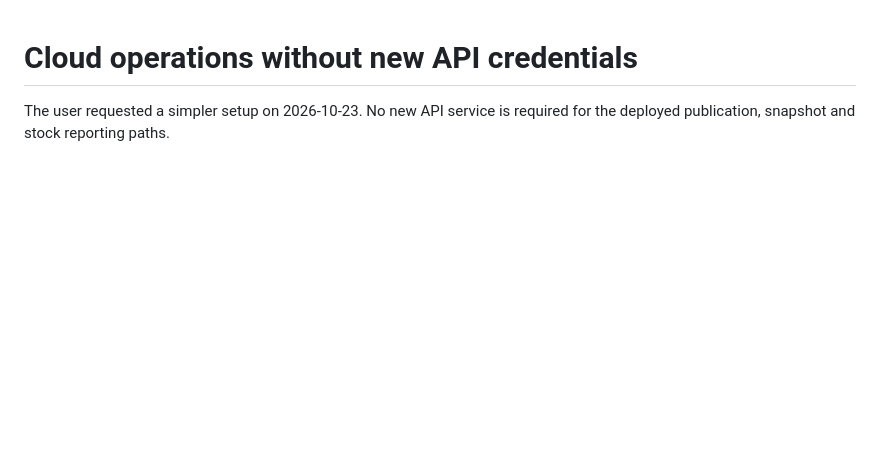
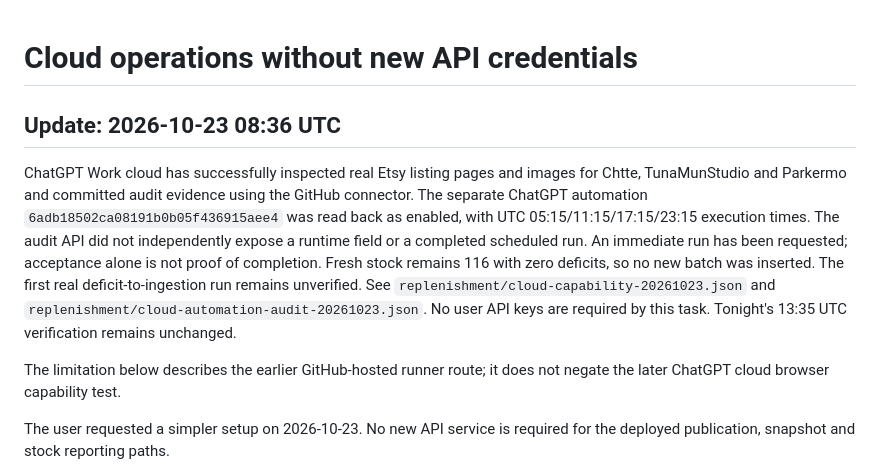
Before and after one commit to Sailin09/Store-Promotion, a Markdown page: operations/cloud-operations.md, the part around the change. Rendered like a GitHub page; blank space fills up the shorter version.

Commit message:
Document enabled ChatGPT replenishment and remaining verification gap

```diff
--- a/operations/cloud-operations.md
+++ b/operations/cloud-operations.md
@@ -1,4 +1,10 @@
 # Cloud operations without new API credentials
+
+## Update: 2026-10-23 08:36 UTC
+
+ChatGPT Work cloud has successfully inspected real Etsy listing pages and images for Chtte, TunaMunStudio and Parkermo and committed audit evidence using the GitHub connector. The separate ChatGPT automation `6adb18502ca08191b0b05f436915aee4` was read back as enabled, with UTC 05:15/11:15/17:15/23:15 execution times. The audit API did not independently expose a runtime field or a completed scheduled run. An immediate run has been requested; acceptance alone is not proof of completion. Fresh stock remains 116 with zero deficits, so no new batch was inserted. The first real deficit-to-ingestion run remains unverified. See `replenishment/cloud-capability-20261023.json` and `replenishment/cloud-automation-audit-20261023.json`. No user API keys are required by this task. Tonight's 13:35 UTC verification remains unchanged.
+
+The limitation below describes the earlier GitHub-hosted runner route; it does not negate the later ChatGPT cloud browser capability test.
 
 The user requested a simpler setup on 2026-10-23. No new API service is required for the deployed publication, snapshot and stock reporting paths.
 
```
